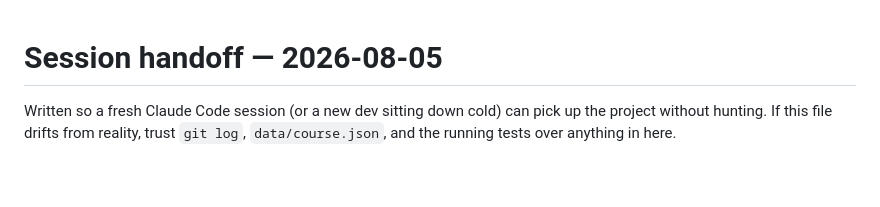
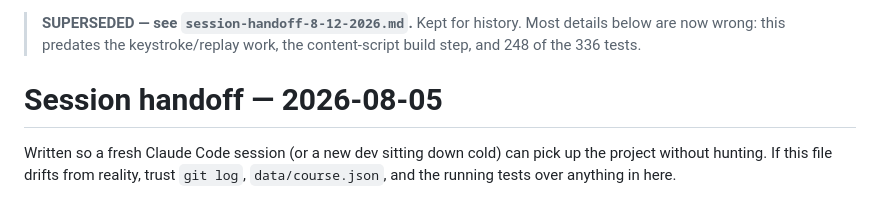
Before and after one commit to byu-cs-393/extension, a Markdown page: notes/session-handoff-8-5-2026.md, the part around the change. Rendered like a GitHub page; blank space fills up the shorter version.

```diff
--- a/notes/session-handoff-8-5-2026.md
+++ b/notes/session-handoff-8-5-2026.md
@@ -1,3 +1,8 @@
+> **SUPERSEDED — see `session-handoff-8-12-2026.md`.**
+> Kept for history. Most details below are now wrong: this predates
+> the keystroke/replay work, the content-script build step, and 248
+> of the 336 tests.
+
 # Session handoff — 2026-08-05
 
 Written so a fresh Claude Code session (or a new dev sitting down cold)
```
Also changed, not shown: notes/session-handoff-8-12-2026.md (added, +202 -0 lines).
